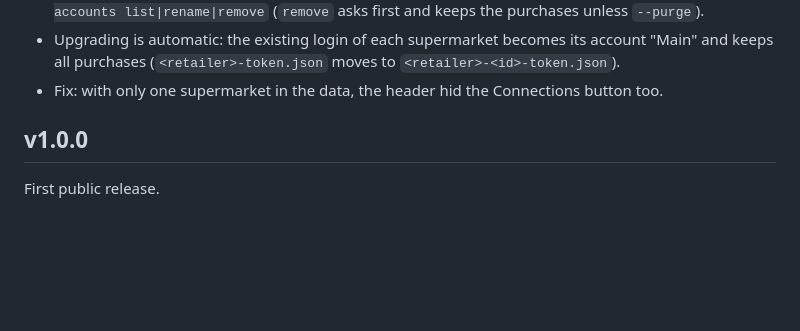
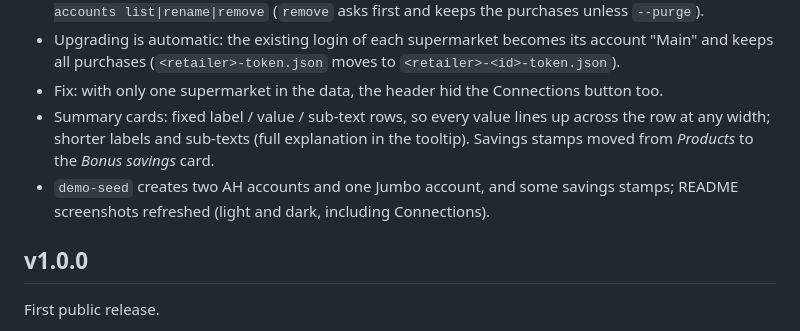
Before and after one commit to ldanicel/dutchgroceries, a Markdown page: CHANGELOG.md, the part around the change. Rendered like a GitHub page; blank space fills up the shorter version.

```diff
--- a/CHANGELOG.md
+++ b/CHANGELOG.md
@@ -18,6 +18,11 @@
 - Upgrading is automatic: the existing login of each supermarket becomes its account "Main" and keeps all
   purchases (`<retailer>-token.json` moves to `<retailer>-<id>-token.json`).
 - Fix: with only one supermarket in the data, the header hid the Connections button too.
+- Summary cards: fixed label / value / sub-text rows, so every value lines up across the row at any
+  width; shorter labels and sub-texts (full explanation in the tooltip). Savings stamps moved from
+  *Products* to the *Bonus savings* card.
+- `demo-seed` creates two AH accounts and one Jumbo account, and some savings stamps; README screenshots
+  refreshed (light and dark, including Connections).
 
 ## v1.0.0
 
```
Also changed, not shown: README.md (+12 -4 lines), docs/connections-dark.png (added), docs/connections.png (added), docs/screenshot-dark.png (added), docs/screenshot.png, 3 other files.
